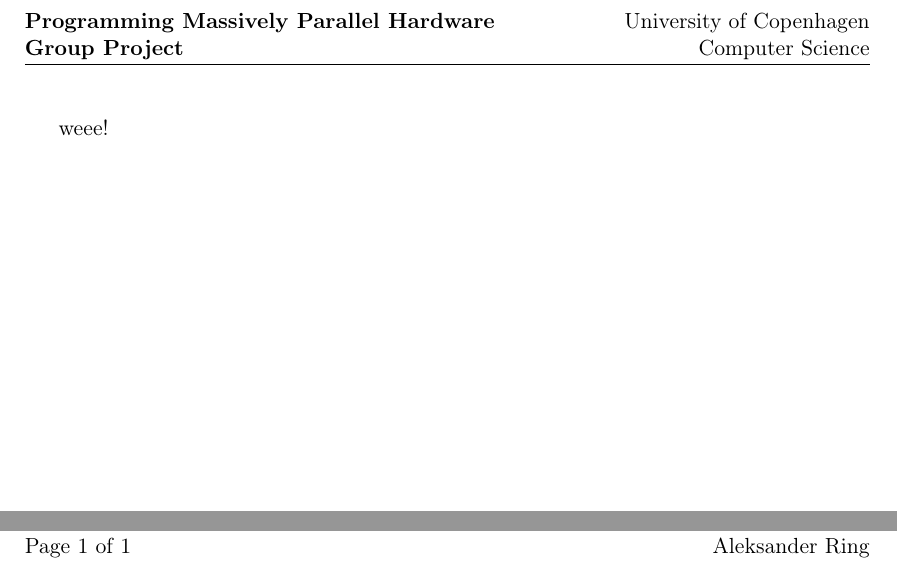
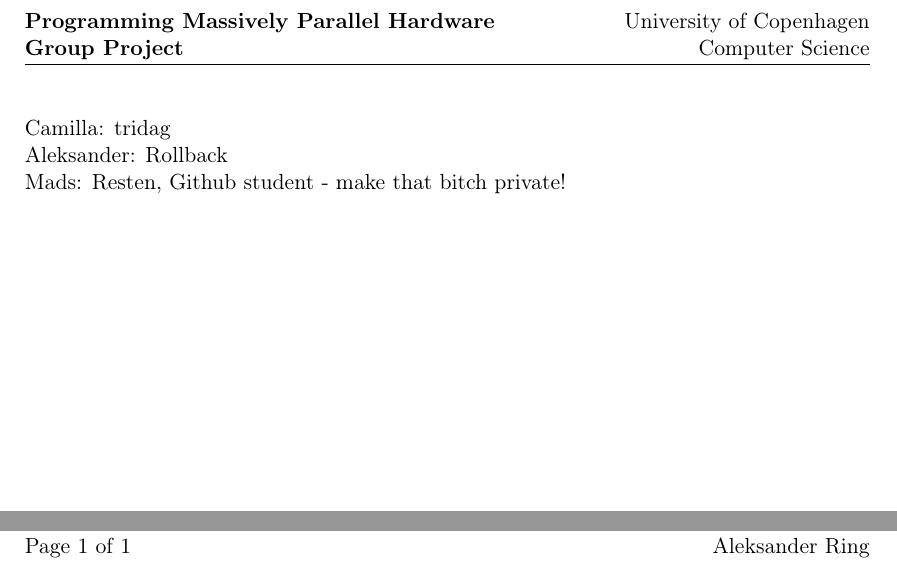
Before and after one commit to madsthoudahl/pmphexam, a LaTeX document (tex/Group_project.tex): two parts of page 2 of 2, joined at a grey line, cut so that both start at the same text. Compiled offline with pdfLaTeX.

Commit message:
tex-skabelon v.2

```diff
--- a/tex/Group_project.tex
+++ b/tex/Group_project.tex
@@ -33,6 +33,8 @@
 \maketitle
 \thispagestyle{empty}
 \end{titlepage}
-weee!
+\noindent Camilla: tridag\\
+Aleksander: Rollback\\
+Mads: Resten, Github student - make that bitch private!
 
 \end{document}
```
